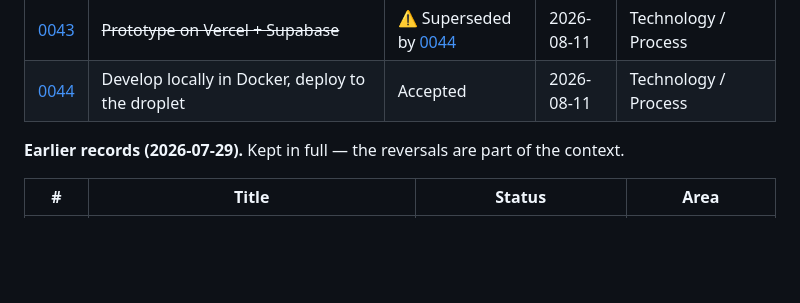
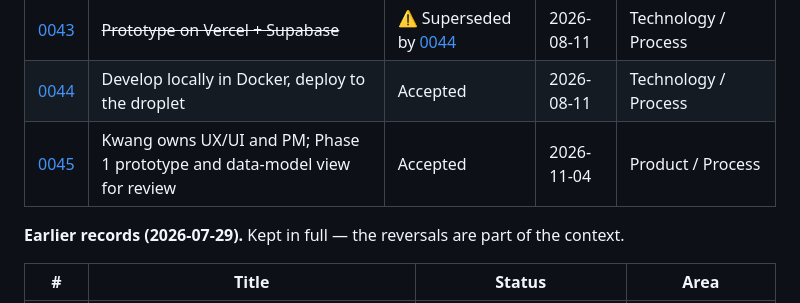
Before and after one commit to Jarimnark/vcs-crm, a Markdown page: docs/decisions/README.md, the part around the change. Drawn GitHub-style; blank space fills up the shorter version.

```diff
--- a/docs/decisions/README.md
+++ b/docs/decisions/README.md
@@ -74,6 +74,7 @@ The condition that should make us reopen this.
 | [0042](0042-nextjs-stack-choices.md) | The Next.js stack, and seven guardrails Django gave free | Accepted | 2026-08-11 | Technology |
 | [0043](0043-prototype-environment.md) | ~~Prototype on Vercel + Supabase~~ | ⚠️ Superseded by [0044](0044-local-development-droplet-deployment.md) | 2026-08-11 | Technology / Process |
 | [0044](0044-local-development-droplet-deployment.md) | Develop locally in Docker, deploy to the droplet | Accepted | 2026-08-11 | Technology / Process |
+| [0045](0045-design-review-artifacts-and-ownership.md) | Kwang owns UX/UI and PM; Phase 1 prototype and data-model view for review | Accepted | 2026-11-04 | Product / Process |
 
 **Earlier records (2026-07-29).** Kept in full — the reversals are part of the context.
 
```
Also changed, not shown: docs/decisions/0045-design-review-artifacts-and-ownership.md (added, +37 -0 lines).
